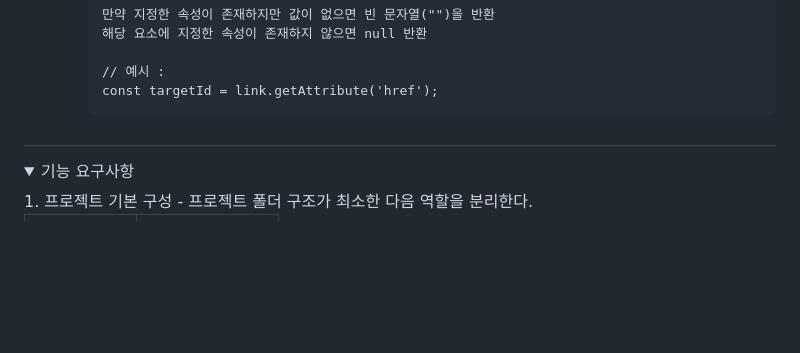
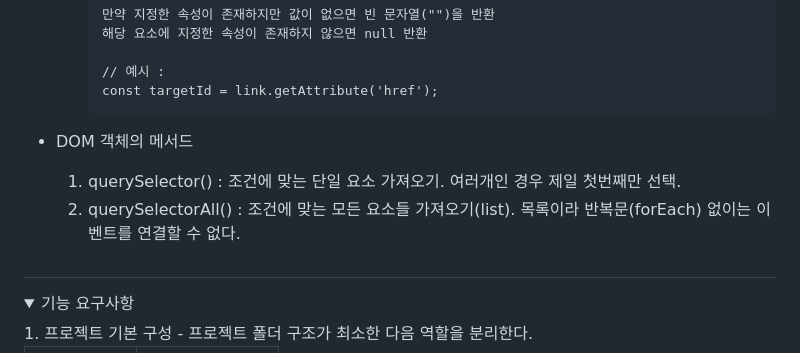
Before and after one commit to cody2620/B1-basic-web-core-front-end, a Markdown page: README.md, the part around the change. Drawn GitHub-style; folded sections open; blank space fills up the shorter version.

````diff
--- a/README.md
+++ b/README.md
@@ -88,6 +88,11 @@
      // 예시 :
      const targetId = link.getAttribute('href');
      ```
+
+- DOM 객체의 메서드
+  1. querySelector() : 조건에 맞는 단일 요소 가져오기. 여러개인 경우 제일 첫번째만 선택.
+  2. querySelectorAll() : 조건에 맞는 모든 요소들 가져오기(list). 목록이라 반복문(forEach) 없이는 이벤트를 연결할 수 없다.
+
 
 #
 <details>
````
